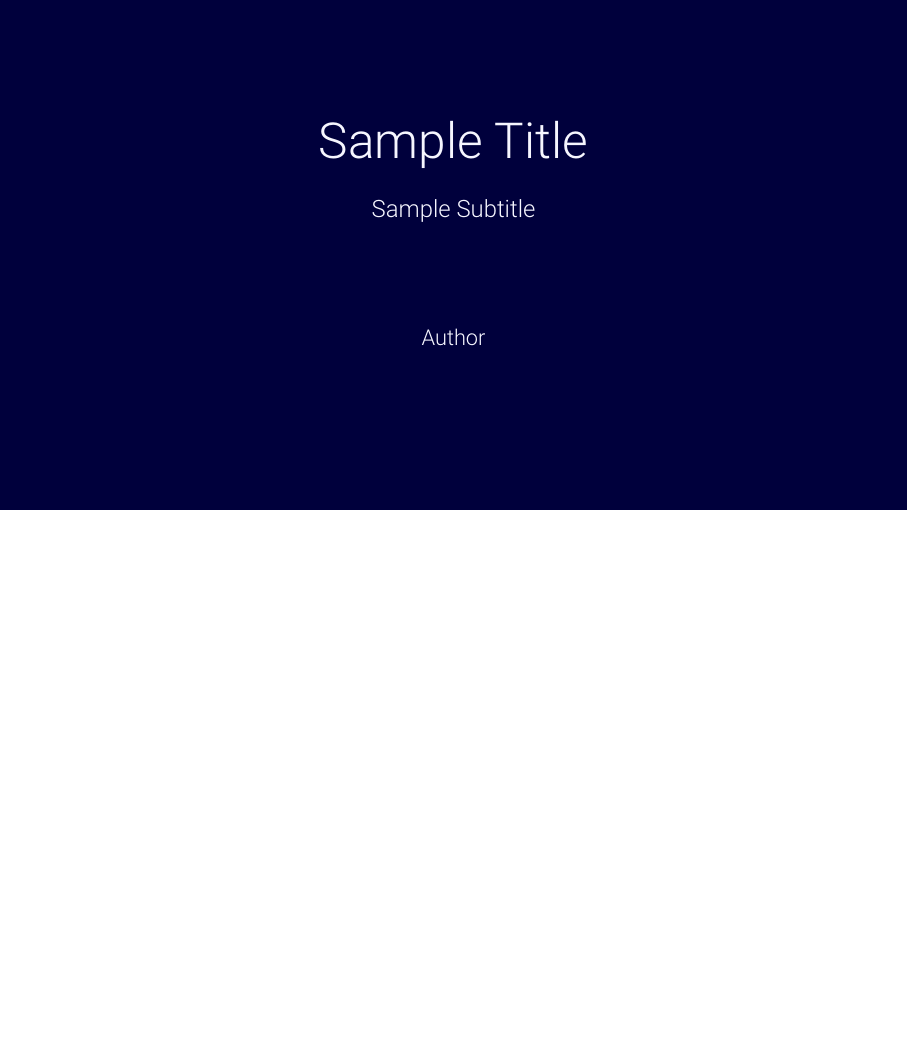
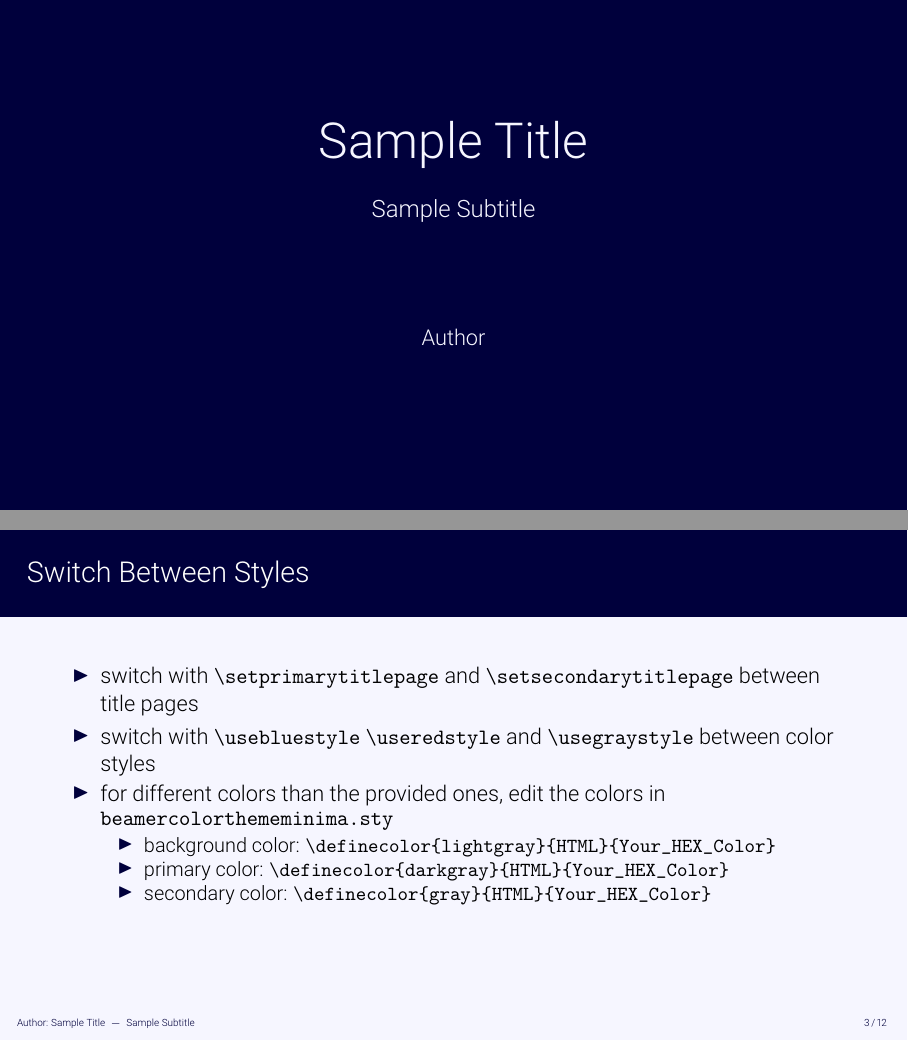
Before and after one commit to jzenn/beamer-minima-slides, LaTeX slides (main.tex, which reads content.tex): page 2 of 11 before the commit and pages 2 and 3 of 12 after it, the two joined at a grey line, the shorter picture padded with empty space. Compiled offline with pdfLaTeX.

Commit message:
updated content for explanations on how to switch styles

```diff
--- a/content.tex
+++ b/content.tex
@@ -20,6 +20,25 @@
 	\setprimarytitlepage
 	\begin{frame}
 		\titlepage
+	\end{frame}
+
+	\begin{frame}
+		\frametitle{Switch Between Styles}
+
+		\begin{itemize}
+			\item switch with \texttt{\textbackslash setprimarytitlepage} and \texttt{\textbackslash setsecondarytitlepage} between title pages
+			\item switch with \texttt{\textbackslash usebluestyle} \texttt{\textbackslash useredstyle} and \texttt{\textbackslash usegraystyle} between color styles
+			\item for different colors than the provided ones, edit the colors in \texttt{beamercolorthememinima.sty}
+			\begin{itemize}
+				\item background color: \texttt{\textbackslash
+				definecolor\{lightgray\}\{HTML\}\{Your\_HEX\_Color\}}
+				\item primary color: \texttt{\textbackslash
+				definecolor\{darkgray\}\{HTML\}\{Your\_HEX\_Color\}}
+				\item secondary color: \texttt{\textbackslash
+				definecolor\{gray\}\{HTML\}\{Your\_HEX\_Color\}}
+			\end{itemize}
+		\end{itemize}
+		\vspace{1em}
 	\end{frame}
 
 	\begin{frame}
```
Also changed, not shown: content.tex (12 more changed lines).
